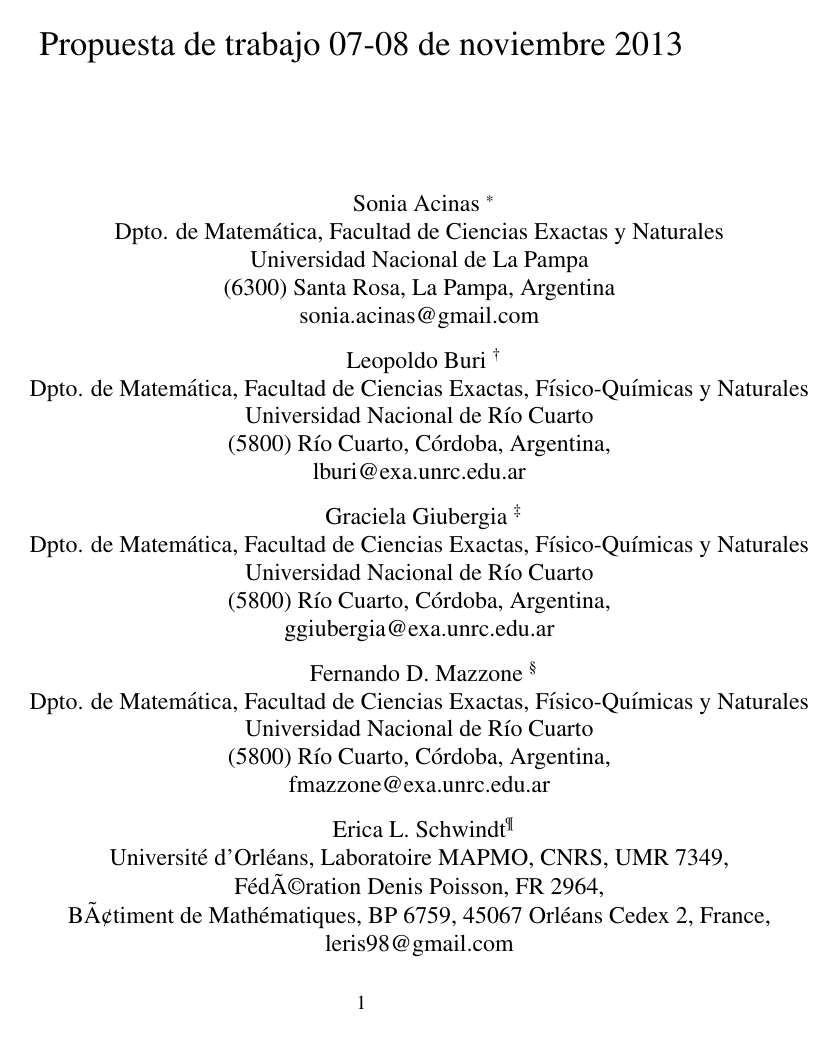
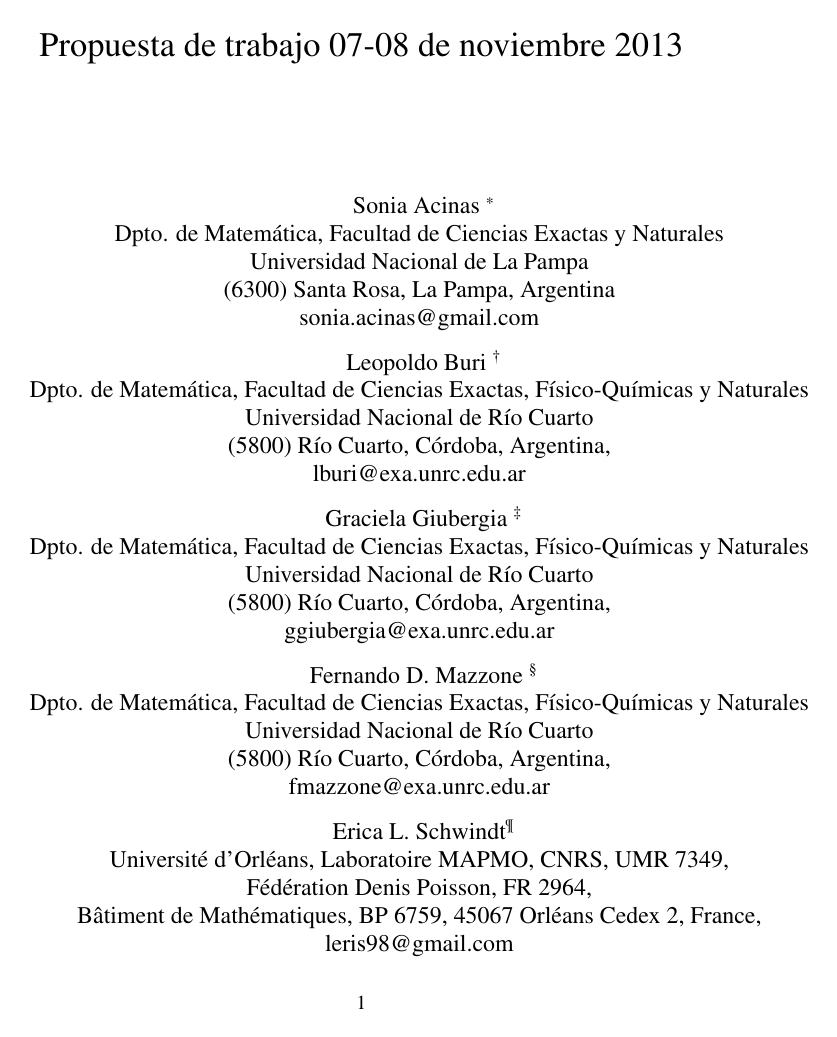
Before and after one commit to fdmazzone/ArchivosProyecto, a LaTeX paper (LagrangianoOrlicz.tex): page 1 of 10. Compiled offline with pdfLaTeX.

Commit message:
2014_04_08 16:29

```diff
--- a/LagrangianoOrlicz.tex
+++ b/LagrangianoOrlicz.tex
@@ -53,9 +53,9 @@
 (5800) R\'{\i}o Cuarto, C\'ordoba, Argentina,\\
 fmazzone@exa.unrc.edu.ar\\[3mm]
 Erica L. Schwindt\thanks{ANR. AVENTURES - ANR-12-BLAN-BS01-0001-01}\\
-Universit\'e d'Orl\'eans, Laboratoire MAPMO, CNRS, UMR 7349, \\
-F\'edération Denis Poisson, FR 2964,\\
-Bâtiment de Math\'ematiques, BP 6759, 45067 Orl\'eans Cedex 2, France,\\
+Universit\'{e} d'{O}rl\'{e}ans, Laboratoire MAPMO, CNRS, UMR 7349, \\
+F\'ed\'eration Denis Poisson, FR 2964,\\
+B\^{a}timent de Math\'{e}matiques, BP 6759, 45067 Orl\'{e}ans Cedex 2, France,\\
 leris98@gmail.com}
 
 \date{}
```
